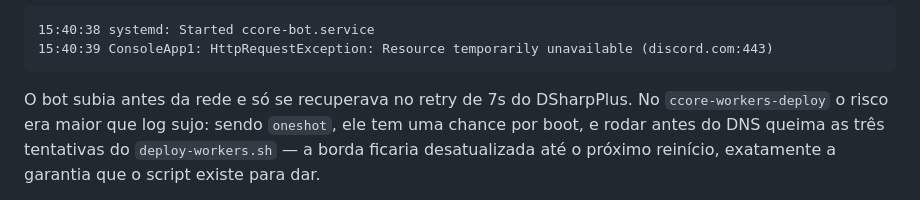
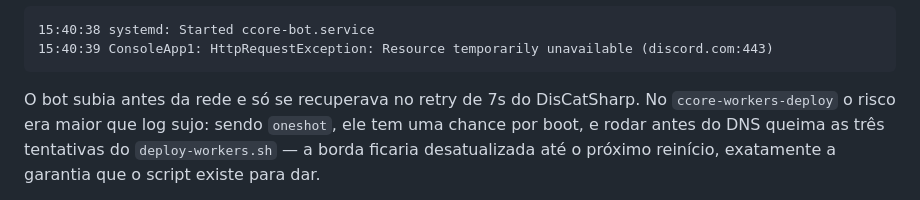
Before and after one commit to nunreasonable/nunreasonable.github.io, a Markdown page: INFRA.md, the part around the change. Drawn GitHub-style.

Commit message:
Corrige o nome da lib na secao 3c: DisCatSharp, nao DSharpPlus
A secao 3c creditava ao DSharpPlus o retry de 7s que recuperava o bot depois
da falha de boot. A lib e DisCatSharp 10.7.0, nos dois bots - ConsoleApp1.csproj
e CommunityBot.csproj, e a linha de Startup no journal confirma. Sao projetos
diferentes: DisCatSharp e um fork do DSharpPlus, e o nome errado mandaria quem
for conferir o comportamento do retry para a documentacao de outro projeto.

Co-Authored-By: Claude Fable 5 <noreply@anthropic.com>

````diff
--- a/INFRA.md
+++ b/INFRA.md
@@ -268,7 +268,7 @@ sempre. O efeito aparecia em todo boot:
 15:40:39 ConsoleApp1: HttpRequestException: Resource temporarily unavailable (discord.com:443)
 ```
 
-O bot subia antes da rede e só se recuperava no retry de 7s do DSharpPlus. No
+O bot subia antes da rede e só se recuperava no retry de 7s do DisCatSharp. No
 `ccore-workers-deploy` o risco era maior que log sujo: sendo `oneshot`, ele tem uma chance por
 boot, e rodar antes do DNS queima as três tentativas do `deploy-workers.sh` — a borda ficaria
 desatualizada até o próximo reinício, exatamente a garantia que o script existe para dar.
````
